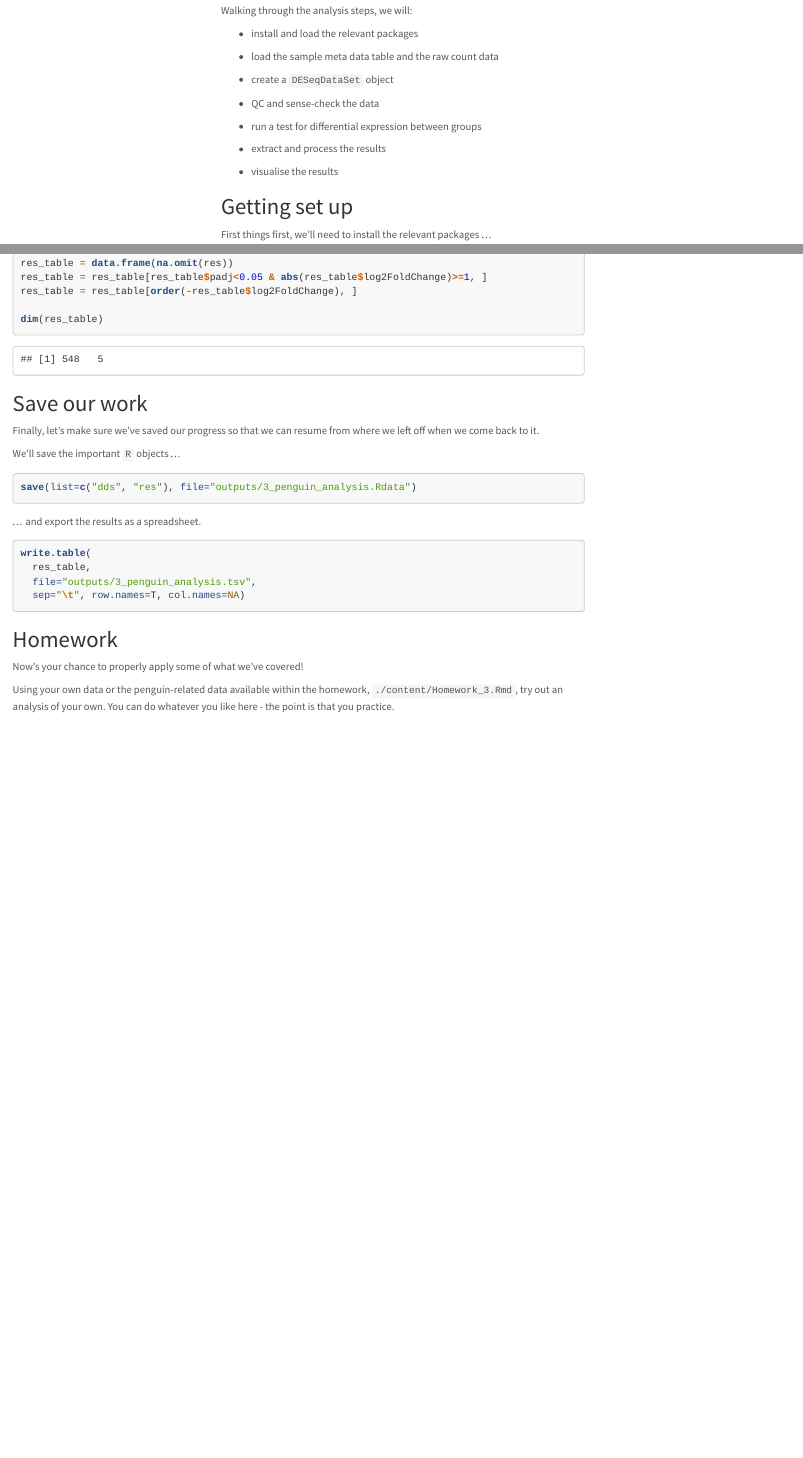
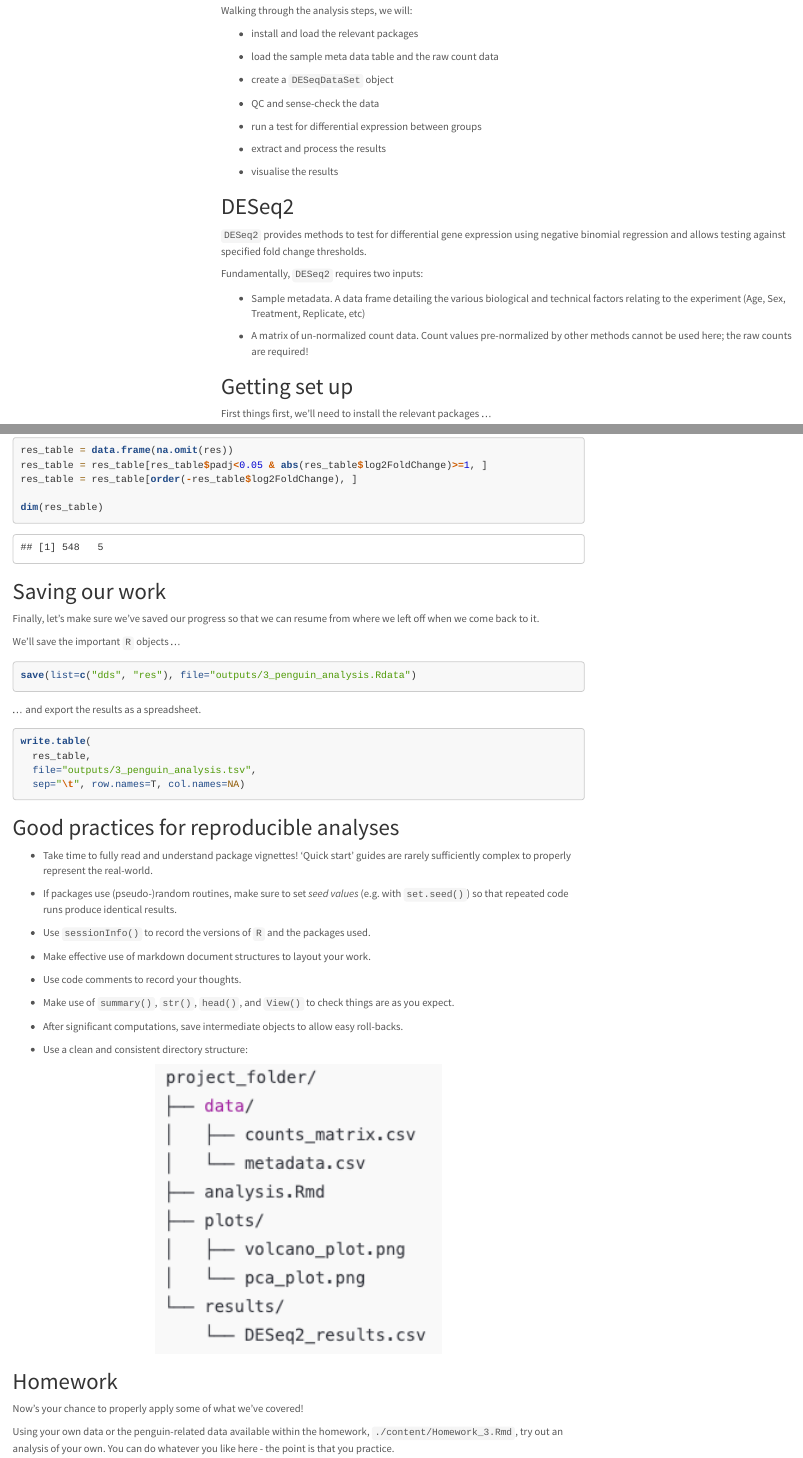
Before and after one commit to LMSBioinformatics/Introduction_to_R, an R Markdown document (content/Session_3.Rmd): the page in a window 1100 px wide, from 10580 px down, and a second part further down, joined at a grey line. The pictures show the output file html/Session_3.html that the author committed with the source, opened offline; menus at the side of the page are left out.

Commit message:
GY241018: DESeq2 intro and good analysis practices

````diff
--- a/content/Session_3.Rmd
+++ b/content/Session_3.Rmd
@@ -589,6 +589,16 @@ Walking through the analysis steps, we will:
 
 - visualise the results
 
+## DESeq2
+
+`DESeq2` provides methods to test for differential gene expression using negative binomial regression and allows testing against specified fold change thresholds.
+
+Fundamentally, `DESeq2` requires two inputs:
+
+- Sample metadata. A data frame detailing the various biological and technical factors relating to the experiment (Age, Sex, Treatment, Replicate, etc)
+
+- A matrix of un-normalized count data. Count values pre-normalized by other methods cannot be used here; the raw counts are required!
+
 ## Getting set up
 
 First things first, we'll need to install the relevant packages ...
@@ -892,7 +902,7 @@ res_table = res_table[order(-res_table$log2FoldChange), ]
 dim(res_table)
 ```
 
-## Save our work
+## Saving our work
 
 Finally, let's make sure we've saved our progress so that we can resume from where we left off when we come back to it.
 
@@ -911,6 +921,30 @@ write.table(
   sep="\t", row.names=T, col.names=NA)
 ```
 
+## Good practices for reproducible analyses {.columns-2}
+
+- Take time to fully read and understand package vignettes! 'Quick start' guides are rarely sufficiently complex to properly represent the real-world.
+
+- If packages use (pseudo-)random routines, make sure to set *seed values* (e.g. with `set.seed()`) so that repeated code runs produce identical results.
+
+- Use `sessionInfo()` to record the versions of `R` and the packages used.
+
+- Make effective use of markdown document structures to layout your work.
+
+- Use code comments to record your thoughts.
+
+<p class="forceBreak"></p>
+
+- Make use of `summary()`, `str()`, `head()`, and `View()` to check things are as you expect.
+
+- After significant computations, save intermediate objects to allow easy roll-backs.
+
+- Use a clean and consistent directory structure:
+
+<center>
+![](images/3_analysis_layout.png){width=50%}
+</center>
+
 ## Homework {data-background=#FDEBD0}
 
 Now's your chance to properly apply some of what we've covered!
````
Also changed, not shown: content/images/3_analysis_layout.png (added), html/Session_3.html, slides/Session_3.html.
